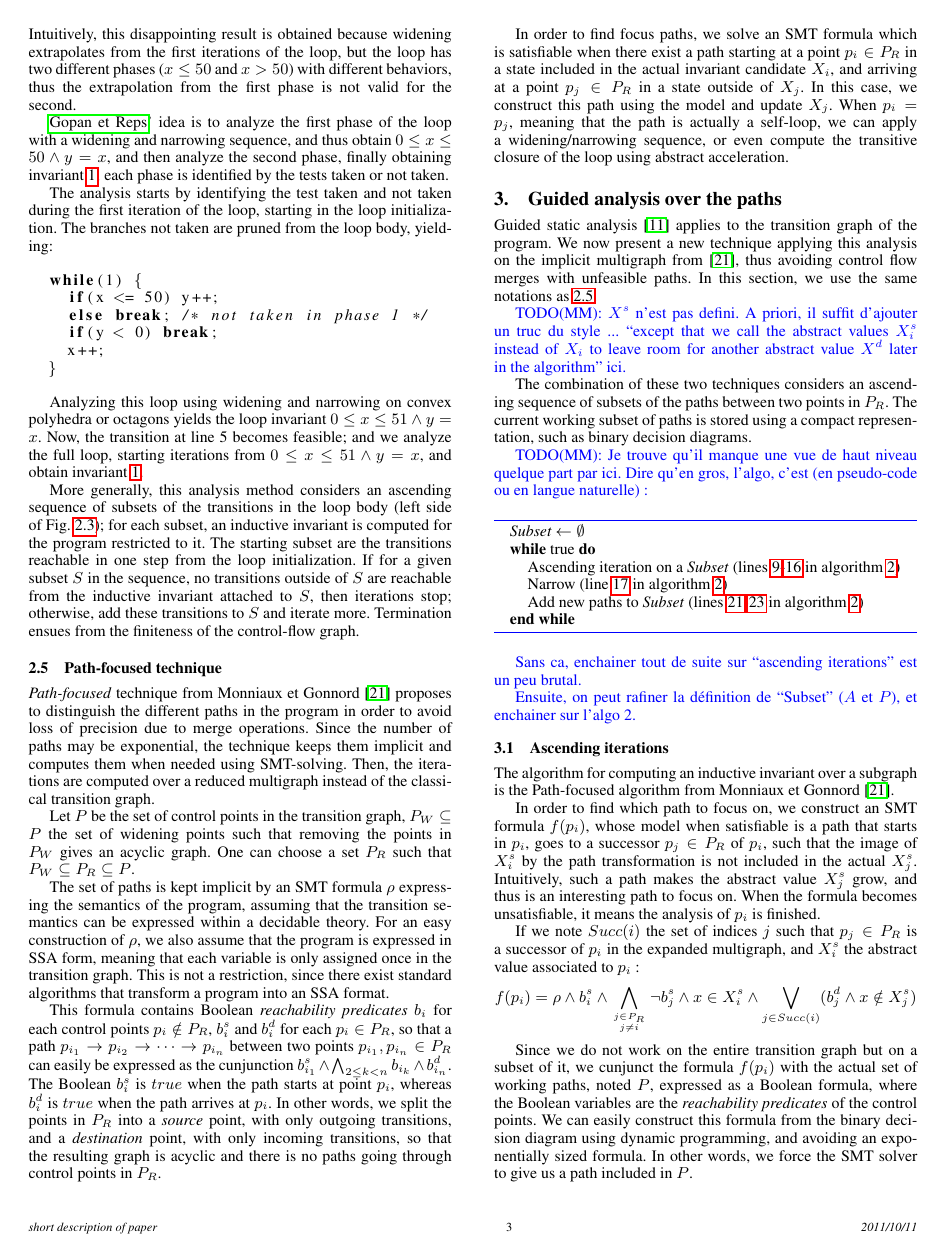
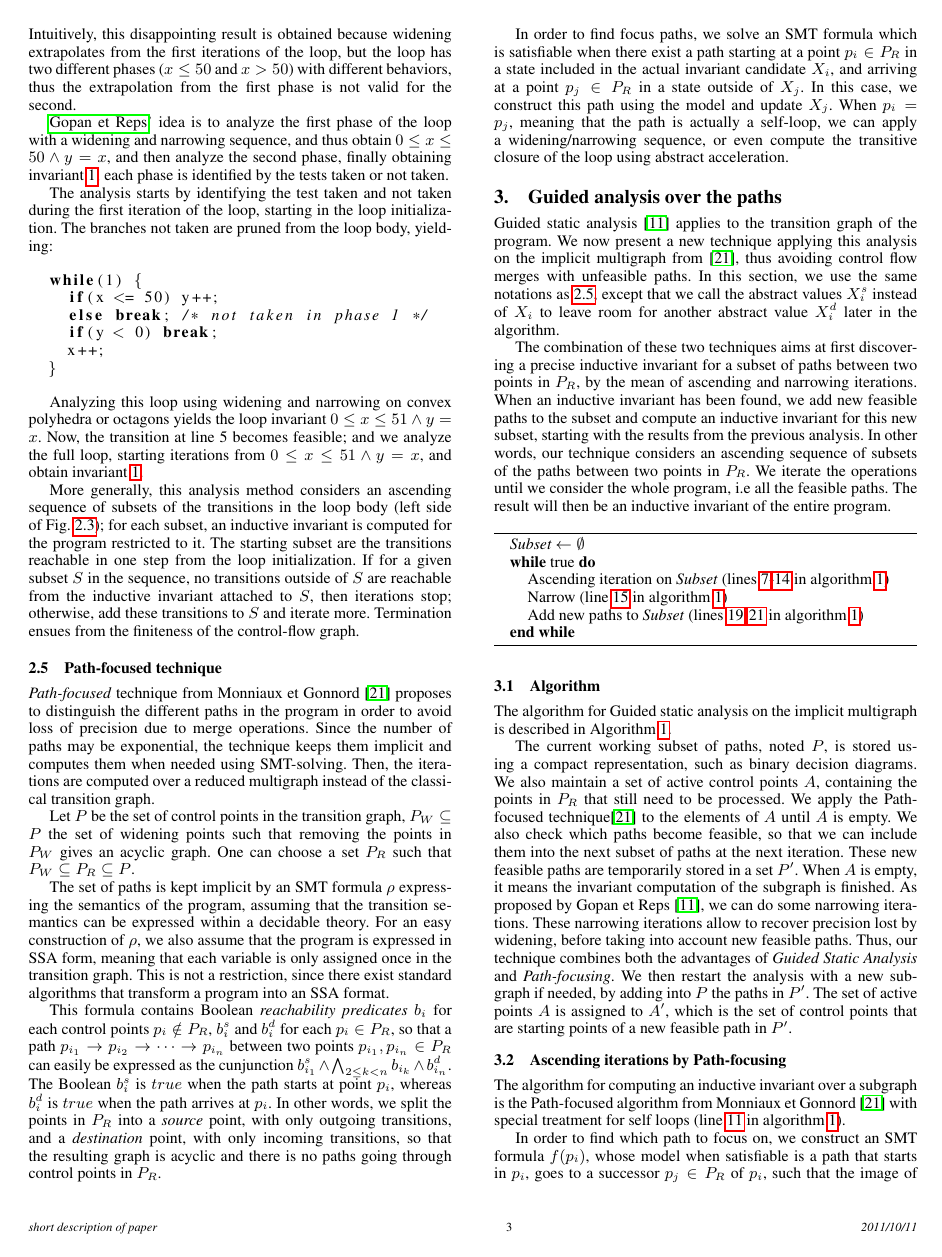
Before and after one commit to julienhenry/pagai, a LaTeX paper (papers/PLDI2012/implicitization.tex): page 3 of 6. Compiled offline with pdfLaTeX; a missing font is replaced by an installed copy or a similar font.

Commit message:
reorganisation du papier, suite aux remarques de Matthieu

```diff
--- a/papers/PLDI2012/implicitization.tex
+++ b/papers/PLDI2012/implicitization.tex
@@ -318,47 +318,92 @@ Guided static analysis \cite{DBLP:conf/sas/GopanR07} applies to the transition
 graph of the program. We now present a new technique applying this analysis on the implicit
 multigraph from \cite{Monniaux_Gonnord_SAS11}, thus avoiding control flow merges with
 unfeasible paths.
-In this section, we use the same notations as \ref{sec:path_focusing}.
+In this section, we use the same notations as \ref{sec:path_focusing}, except
+that we call the abstract values $X_i^s$ instead of $X_i$ to leave room for
+another abstract value $X_i^d$ later in the algorithm.
 
-\MM{$X^s$ n'est pas defini. A priori, il suffit d'ajouter un truc du style ... ``except that we call the abstract values $X_i^s$ instead of $X_i$ to leave room for another abstract value $X^d$ later in the algorithm'' ici.}
 
-The combination of these two techniques considers an ascending sequence of
+The combination of these two techniques aims at first discovering a precise
+inductive invariant for a subset of paths between two points in $P_R$,
+by the mean of ascending and narrowing iterations. When an
+inductive invariant has been found, we add new feasible paths to the subset and
+compute an inductive invariant for this new subset, starting with the results
+from the previous analysis.
+In other words, our technique considers an ascending sequence of
 subsets of the paths between two points in $P_R$.
-The current working subset of paths is stored using a compact representation,
-such as binary decision diagrams.
-
-\MM{Je trouve qu'il manque une vue de haut niveau quelque part par
-  ici. Dire qu'en gros, l'algo, c'est (en pseudo-code ou en langue naturelle) :
+We iterate the operations until we consider the whole program, i.e all the
+feasible paths. The result will then be an inductive invariant of the entire program.
 
 \begin{algorithm}
   \begin{algorithmic}
     \STATE \textit{Subset} $\gets \emptyset$
     \WHILE{true}
-    \STATE Ascending iteration on a \textit{Subset} (lines~\ref{alg=start-ascending}-\ref{alg=end-ascending} in algorithm~\ref{algo:combined})
+    \STATE Ascending iteration on \textit{Subset} (lines~\ref{alg=start-ascending}-\ref{alg=end-ascending} in algorithm~\ref{algo:combined})
     \STATE Narrow (line~\ref{alg=narrowing} in algorithm~\ref{algo:combined})
     \STATE Add new paths to \textit{Subset} (lines~\ref{alg=start-add-paths}-\ref{alg=end-add-paths} in algorithm~\ref{algo:combined})
     \ENDWHILE
   \end{algorithmic}
 \end{algorithm}
 
-Sans ca, enchainer tout de suite sur ``ascending iterations'' est un peu brutal.
 
-Ensuite, on peut rafiner la définition de ``Subset'' ($A$ et $P$), et
-enchainer sur l'algo 2.
-}
+%\MM{Je trouve qu'il manque une vue de haut niveau quelque part par
+%  ici. Dire qu'en gros, l'algo, c'est (en pseudo-code ou en langue naturelle) :
+%
+%Sans ca, enchainer tout de suite sur ``ascending iterations'' est un peu brutal.
+%
+%Ensuite, on peut rafiner la définition de ``Subset'' ($A$ et $P$), et
+%enchainer sur l'algo 2.
+%}
 
-\subsection{Ascending iterations}
+\subsection{Algorithm}
+
+The algorithm for Guided static analysis on the implicit multigraph is described
+in Algorithm \ref{algo:combined}.
+
+The current working subset of paths, noted $P$, is stored using a
+compact representation, such as binary decision diagrams.
+We also maintain a set of active control points $A$, containing the points in $P_R$
+that still need to be processed.
+We apply the Path-focused technique\cite{Monniaux_Gonnord_SAS11} to
+the elements of $A$ until $A$ is empty.
+We also check which paths become feasible, so that we can include them into the
+next subset of paths at the next iteration. These new feasible paths are
+temporarily stored in a set $P'$.
+When $A$ is empty, it means the
+invariant computation of the subgraph is finished. As proposed by
+\citet{DBLP:conf/sas/GopanR07}, we can do some narrowing iterations.
+These narrowing iterations allow to recover precision lost by
+widening, before taking into account new feasible paths.
+Thus, our technique combines both the advantages of \emph{Guided Static
+Analysis} and \emph{Path-focusing}.
+We then restart the analysis with a new subgraph if needed, by adding into $P$
+the paths in $P'$. The set of active points $A$ is assigned to $A'$, which is
+the set of control points that are starting points of a new feasible path in
+$P'$.
+
+\begin{algorithm}
+	\caption{Guided static analysis on implicit multigraph}
+	\label{algo:combined}
+	\begin{algorithmic}[1]
+	\input{algo/algo-combined.tex}
+	\end{algorithmic}
+\end{algorithm}
+
+
+\subsection{Ascending iterations by Path-focusing}
 \label{subsec:ascending}
 
-The algorithm for computing an inductive invariant over a subgraph is the Path-focused algorithm from \citet{Monniaux_Gonnord_SAS11}.
+The algorithm for computing an inductive invariant over a subgraph is the
+Path-focused algorithm from \citet{Monniaux_Gonnord_SAS11} with special
+treatment for self loops (line~\ref{alg=pf} in algorithm~\ref{algo:combined}).
 
 In order to find which path to focus on, we construct an SMT formula $f(p_i)$, whose
 model when satisfiable is a path that starts in $p_i$, goes to a successor $p_j
 \in P_R$ of $p_i$, such that the image of $X_{i}^s$ by the path transformation
 is not included in the actual $X_{j}^s$.
 Intuitively, such a path makes the abstract value $X_{j}^s$ grow, and thus is
-an interesting path to focus on. When the formula becomes unsatisfiable, it
-means the analysis of $p_i$ is finished.
+an interesting path to focus on. We loop until the formula becomes unsatisfiable,
+meaning that the analysis of $p_i$ is finished.
 
 If we note $Succ(i)$ the set of indices $j$ such that $p_j \in P_R$ is a
 successor of $p_i$ in the expanded multigraph, and $X_i^s$ the abstract value
```
Also changed, not shown: papers/PLDI2012/algo/algo-combined.tex (+4 -7 lines), papers/PLDI2012/implicitization.tex (35 more changed lines).
